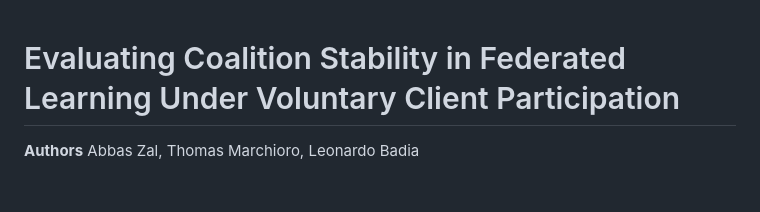
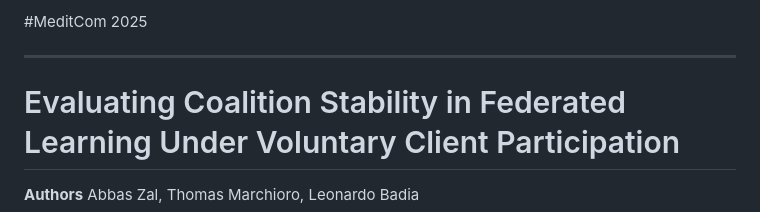
Before and after one commit to abbaszal/FederatedLearning_NE, a Markdown page: README.md, the part around the change. Drawn GitHub-style; blank space fills up the shorter version.

```diff
--- a/README.md
+++ b/README.md
@@ -1,3 +1,7 @@
+#MeditCom 2025
+
+---
+
 # Evaluating Coalition Stability in Federated Learning Under Voluntary Client Participation
 
 **Authors**
```
